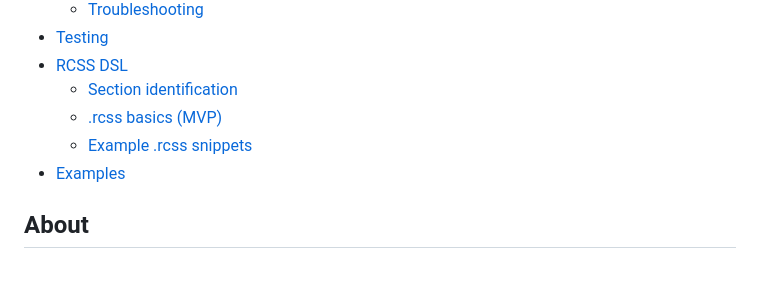
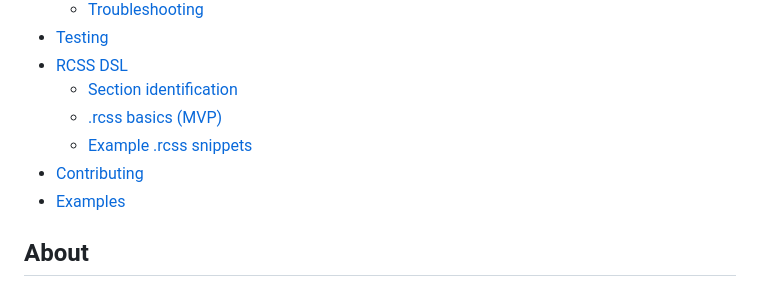
Before and after one commit to JohnStrong/ResumeForge, a Markdown page: README.md, the part around the change. Rendered like a GitHub page.

Commit message:
docs: Add Contributing to table of contents

```diff
--- a/README.md
+++ b/README.md
@@ -18,6 +18,7 @@
   - [Section identification](#section-identification)
   - [.rcss basics (MVP)](#rcss-basics-mvp)
   - [Example .rcss snippets](#example-rcss-snippets)
+- [Contributing](#contributing)
 - [Examples](#examples)
 
 ## About
```
